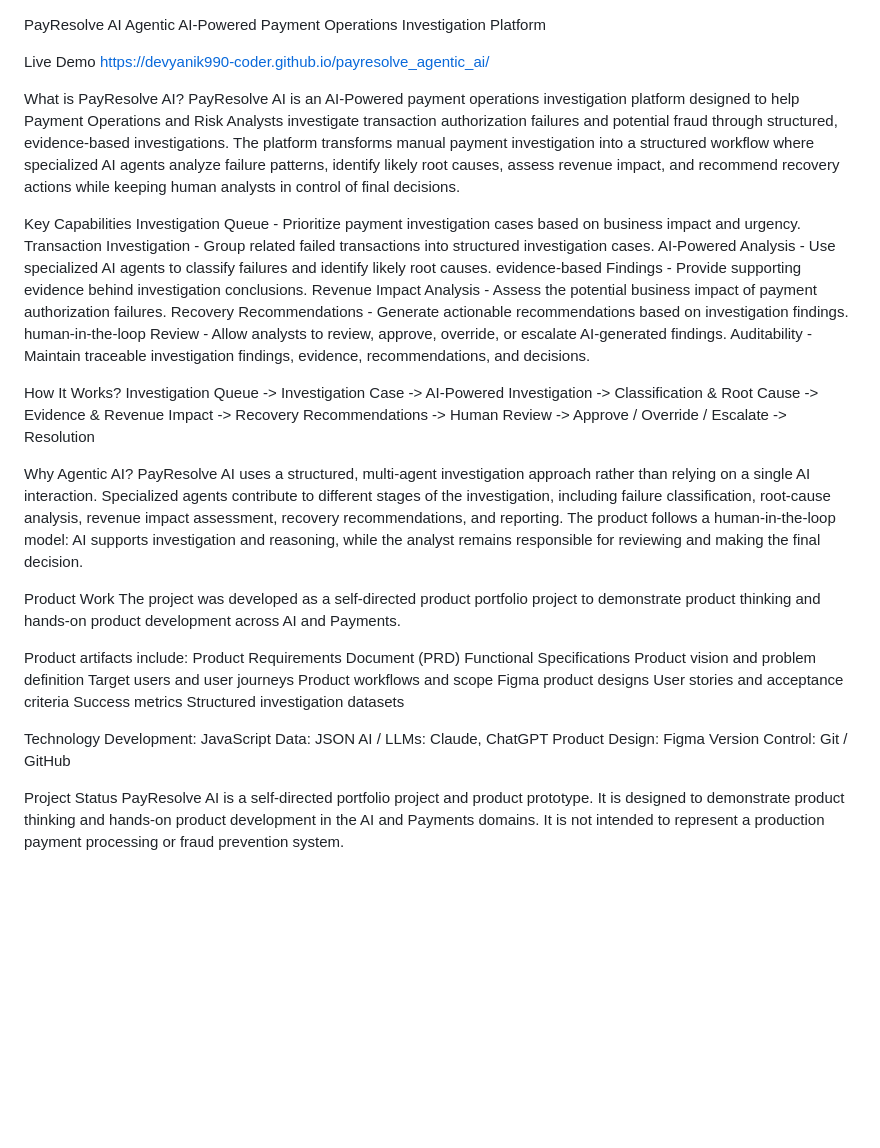
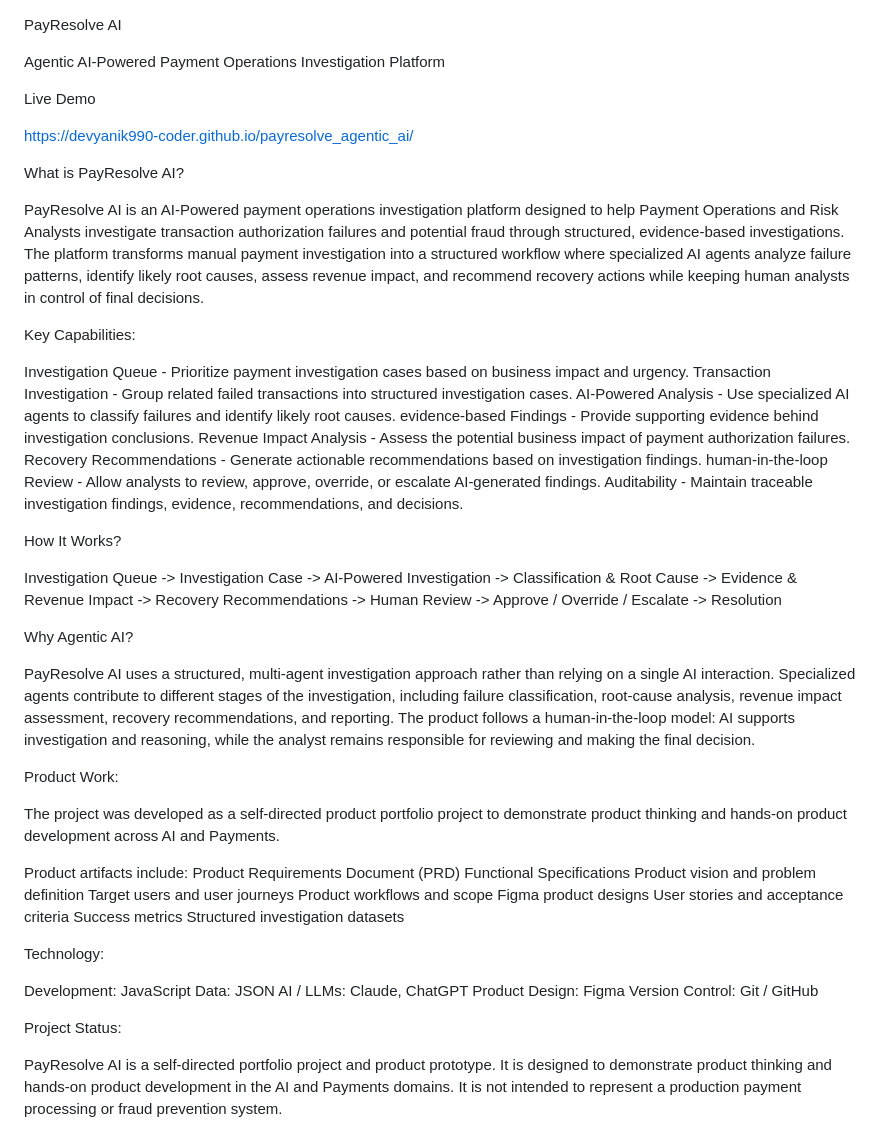
Before and after one commit to devyanik990-coder/payresolve_agentic_ai, a Markdown page: README.md, the part around the change. Drawn GitHub-style; blank space fills up the shorter version.

```diff
--- a/README.md
+++ b/README.md
@@ -1,17 +1,21 @@
 PayResolve AI
+
 Agentic AI-Powered Payment Operations Investigation Platform
 
+
 Live Demo
+
 https://devyanik990-coder.github.io/payresolve_agentic_ai/
 
 
 What is PayResolve AI?
+
 PayResolve AI is an AI-Powered payment operations investigation platform designed to help Payment Operations and Risk Analysts investigate transaction authorization failures and potential fraud through structured, evidence-based investigations.
 The platform transforms manual payment investigation into a structured workflow where specialized AI agents analyze failure patterns, identify likely root causes, assess revenue impact, and recommend recovery actions while keeping human analysts in control of final decisions.
 
 
+Key Capabilities:
 
-Key Capabilities
 Investigation Queue - Prioritize payment investigation cases based on business impact and urgency.
 Transaction Investigation - Group related failed transactions into structured investigation cases.
 AI-Powered Analysis - Use specialized AI agents to classify failures and identify likely root causes.
@@ -22,17 +26,21 @@ human-in-the-loop Review - Allow analysts to review, approve, override, or escal
 Auditability - Maintain traceable investigation findings, evidence, recommendations, and decisions.
 
 
+How It Works?
 
-How It Works?
 Investigation Queue -> Investigation Case -> AI-Powered Investigation -> Classification & Root Cause -> Evidence & Revenue Impact -> Recovery Recommendations -> Human Review -> Approve / Override / Escalate -> Resolution
 
 
 Why Agentic AI?
+
 PayResolve AI uses a structured, multi-agent investigation approach rather than relying on a single AI interaction. Specialized agents contribute to different stages of the investigation, including failure classification, root-cause analysis, revenue impact assessment, recovery recommendations, and reporting.
 The product follows a human-in-the-loop model: AI supports investigation and reasoning, while the analyst remains responsible for reviewing and making the final decision.
 
-Product Work
+
+Product Work:
+
 The project was developed as a self-directed product portfolio project to demonstrate product thinking and hands-on product development across AI and Payments.
+
 
 Product artifacts include:
 Product Requirements Document (PRD)
@@ -45,13 +53,17 @@ User stories and acceptance criteria
 Success metrics
 Structured investigation datasets
 
-Technology
+
+Technology:
+
 Development: JavaScript
 Data: JSON
 AI / LLMs: Claude, ChatGPT
 Product Design: Figma
 Version Control: Git / GitHub
 
-Project Status
+
+Project Status:
+
 PayResolve AI is a self-directed portfolio project and product prototype. It is designed to demonstrate product thinking and hands-on product development in the AI and Payments domains.
 It is not intended to represent a production payment processing or fraud prevention system.
```
